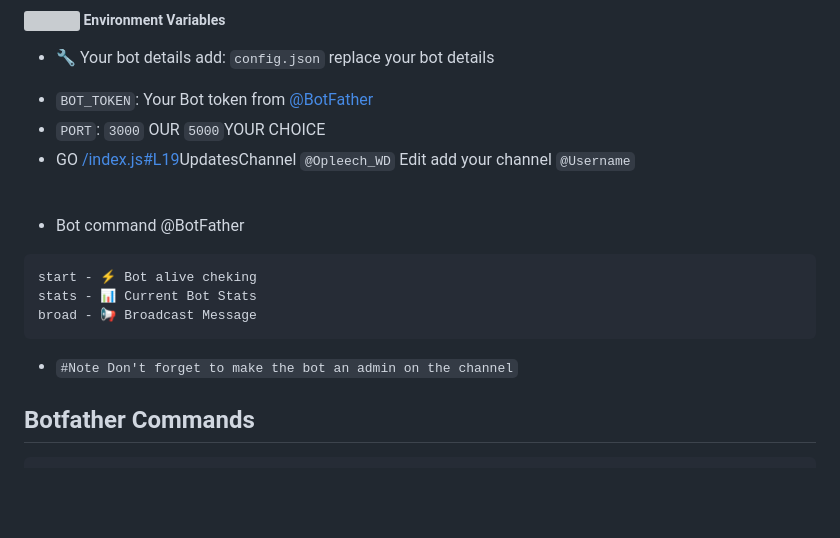
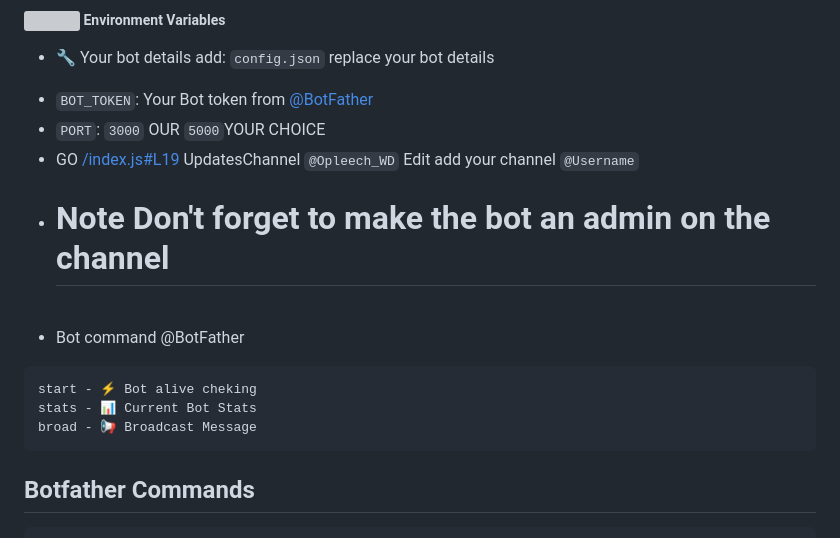
Before and after one commit to SudoR2spr/TeraBox-link-DL, a Markdown page: README.md, the part around the change. Drawn GitHub-style; blank space fills up the shorter version; grey boxes are pictures that could not be loaded.

````diff
--- a/README.md
+++ b/README.md
@@ -28,7 +28,8 @@
 
 - `BOT_TOKEN`: Your Bot token from [@BotFather](https://t.me/BotFather)
 - `PORT`: `3000` OUR `5000`YOUR CHOICE
-- GO [/index.js#L19](https://github.com/SudoR2spr/TeraBox-link-DL/blob/master/index.js#L19)UpdatesChannel `@Opleech_WD` Edit add your channel `@Username`
+- GO [ /index.js#L19 ](https://github.com/SudoR2spr/TeraBox-link-DL/blob/master/index.js#L19) UpdatesChannel `@Opleech_WD` Edit add your channel `@Username`
+- # Note Don't forget to make the bot an admin on the channel
 <br>
 
 - Bot command @BotFather
@@ -38,8 +39,6 @@ start - ⚡️ Bot alive cheking
 stats - 📊 Current Bot Stats
 broad - 📢 Broadcast Message
 ```
-
-- `#Note Don't forget to make the bot an admin on the channel`
 
 ## Botfather Commands
 ```
````
